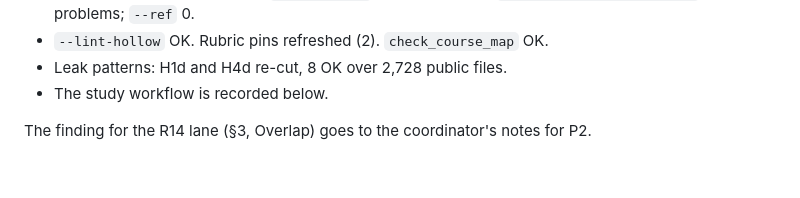
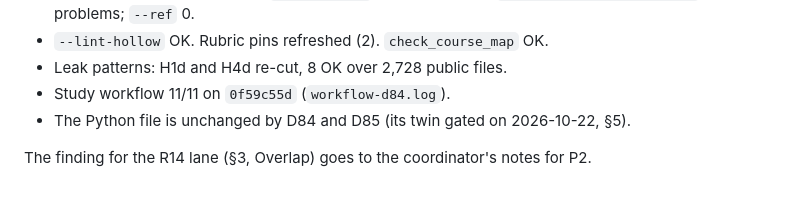
Before and after one commit to leobwang/dafny-verus-learn-0, a Markdown page: Solutions/plans/DVR4-R05-build-notes.md, the part around the change. Drawn GitHub-style.

Commit message:
R05 notes §6: D84/D85 workflow evidence
Co-Authored-By: Claude Opus 5.5 <noreply@anthropic.com>

```diff
--- a/Solutions/plans/DVR4-R05-build-notes.md
+++ b/Solutions/plans/DVR4-R05-build-notes.md
@@ -166,6 +166,7 @@ The chapter (§7, §9), the prompts and hints, the file headers, the rubric and
 - Chapter re-captured (37 pins; `chapter_lint` 0, 5,287 words). `pins.py --ci --module R05` 58 pins, 0 problems; `--ref` 0.
 - `--lint-hollow` OK. Rubric pins refreshed (2). `check_course_map` OK.
 - Leak patterns: H1d and H4d re-cut, 8 OK over 2,728 public files.
-- The study workflow is recorded below.
+- Study workflow 11/11 on `0f59c55d` (`workflow-d84.log`).
+- The Python file is unchanged by D84 and D85 (its twin gated on 2026-10-22, §5).
 
 The finding for the R14 lane (§3, Overlap) goes to the coordinator's notes for P2.
```
